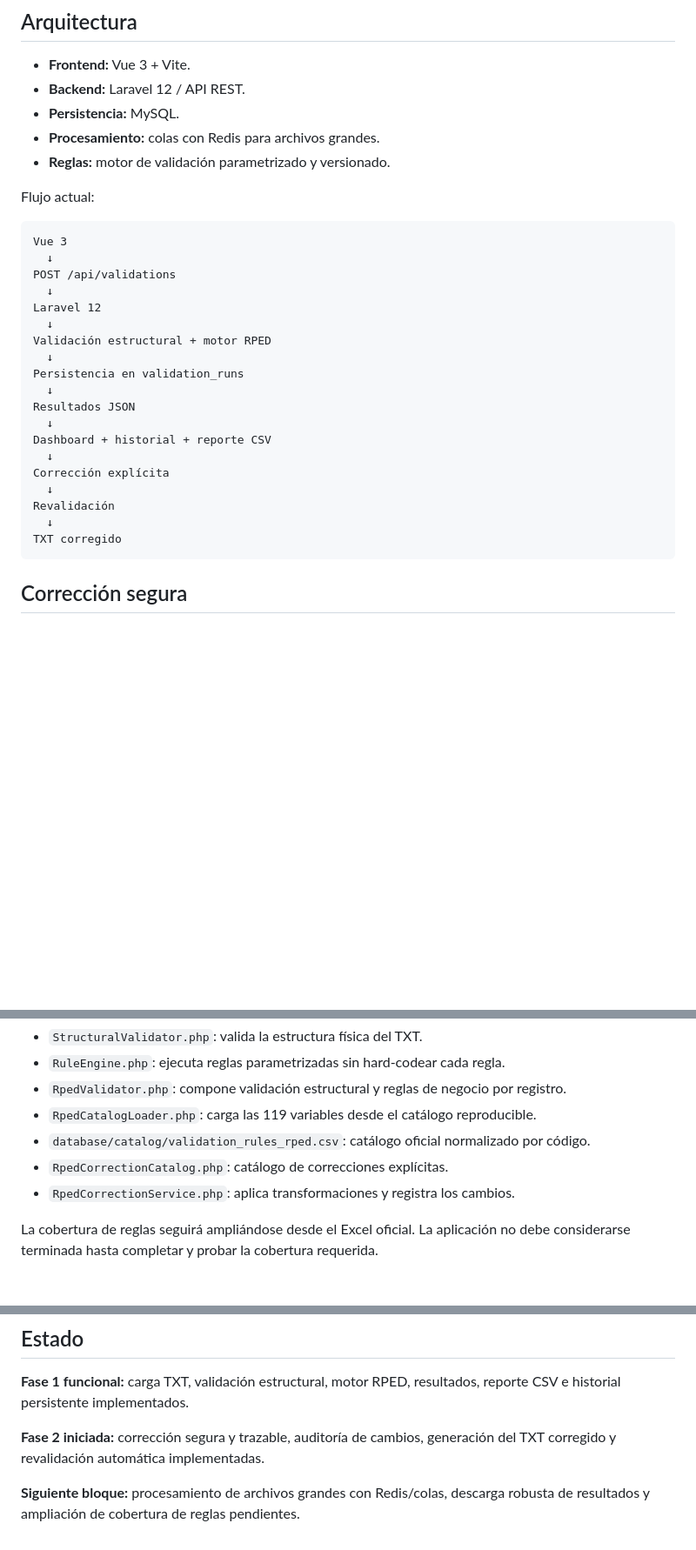
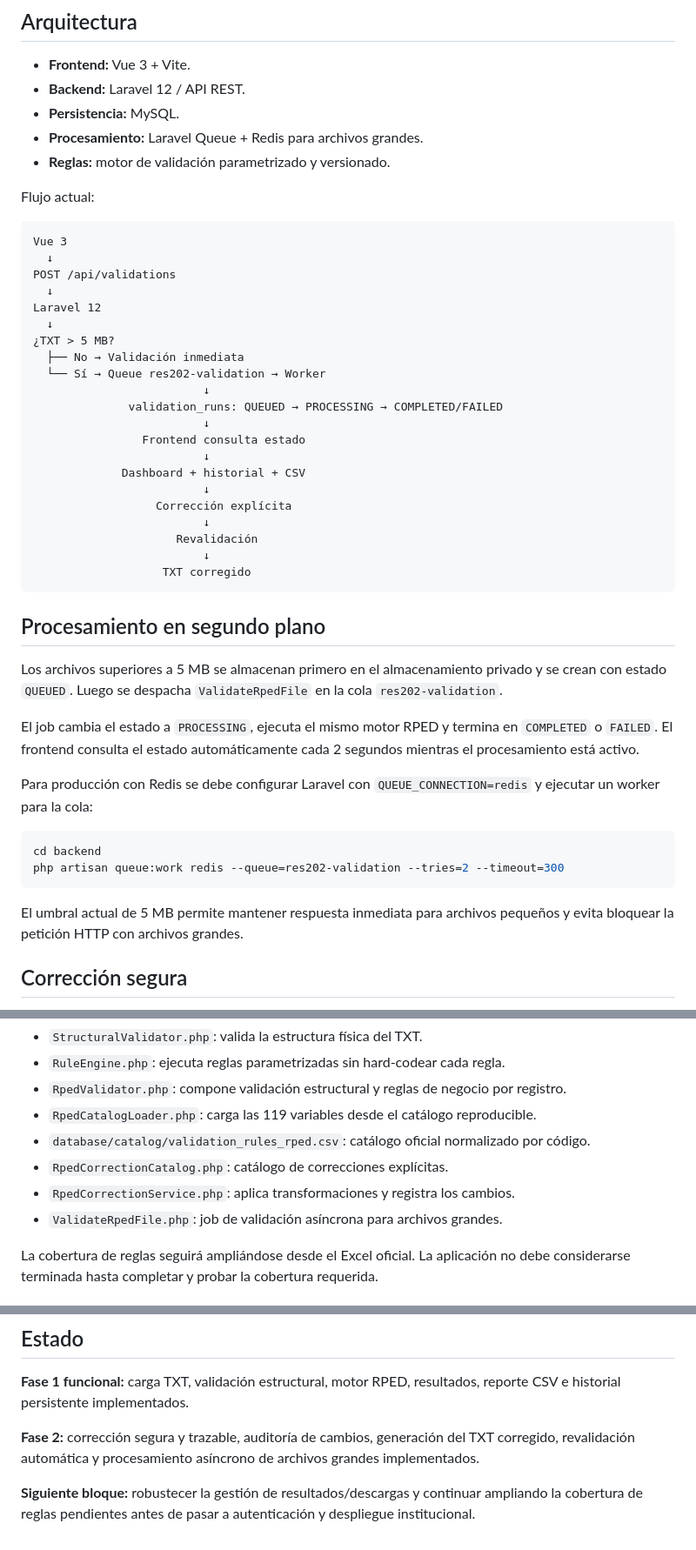
Before and after one commit to fulgencio-09/VALIDADOR-RESOLUCION-202, a Markdown page: README.md, 3 parts joined by grey strips. Shown at 87% size. Rendered like a GitHub page; blank space fills up the shorter version.

Commit message:
docs: document queued validation workflow

````diff
--- a/README.md
+++ b/README.md
@@ -19,7 +19,7 @@ Construir un validador web basado en la estructura oficial del anexo técnico, c
 - **Frontend:** Vue 3 + Vite.
 - **Backend:** Laravel 12 / API REST.
 - **Persistencia:** MySQL.
-- **Procesamiento:** colas con Redis para archivos grandes.
+- **Procesamiento:** Laravel Queue + Redis para archivos grandes.
 - **Reglas:** motor de validación parametrizado y versionado.
 
 Flujo actual:
@@ -31,20 +31,37 @@ POST /api/validations
   ↓
 Laravel 12
   ↓
-Validación estructural + motor RPED
-  ↓
-Persistencia en validation_runs
-  ↓
-Resultados JSON
-  ↓
-Dashboard + historial + reporte CSV
-  ↓
-Corrección explícita
-  ↓
-Revalidación
-  ↓
-TXT corregido
+¿TXT > 5 MB?
+  ├── No → Validación inmediata
+  └── Sí → Queue res202-validation → Worker
+                         ↓
+              validation_runs: QUEUED → PROCESSING → COMPLETED/FAILED
+                         ↓
+                Frontend consulta estado
+                         ↓
+             Dashboard + historial + CSV
+                         ↓
+                  Corrección explícita
+                         ↓
+                     Revalidación
+                         ↓
+                   TXT corregido
 ```
+
+## Procesamiento en segundo plano
+
+Los archivos superiores a 5 MB se almacenan primero en el almacenamiento privado y se crean con estado `QUEUED`. Luego se despacha `ValidateRpedFile` en la cola `res202-validation`.
+
+El job cambia el estado a `PROCESSING`, ejecuta el mismo motor RPED y termina en `COMPLETED` o `FAILED`. El frontend consulta el estado automáticamente cada 2 segundos mientras el procesamiento está activo.
+
+Para producción con Redis se debe configurar Laravel con `QUEUE_CONNECTION=redis` y ejecutar un worker para la cola:
+
+```bash
+cd backend
+php artisan queue:work redis --queue=res202-validation --tries=2 --timeout=300
+```
+
+El umbral actual de 5 MB permite mantener respuesta inmediata para archivos pequeños y evita bloquear la petición HTTP con archivos grandes.
 
 ## Corrección segura
 
@@ -131,6 +140,7 @@ Se incorporaron:
 - `database/catalog/validation_rules_rped.csv`: catálogo oficial normalizado por código.
 - `RpedCorrectionCatalog.php`: catálogo de correcciones explícitas.
 - `RpedCorrectionService.php`: aplica transformaciones y registra los cambios.
+- `ValidateRpedFile.php`: job de validación asíncrona para archivos grandes.
 
 La cobertura de reglas seguirá ampliándose desde el Excel oficial. La aplicación no debe considerarse terminada hasta completar y probar la cobertura requerida.
 
@@ -162,6 +172,6 @@ La primera capa contempla:
 
 **Fase 1 funcional:** carga TXT, validación estructural, motor RPED, resultados, reporte CSV e historial persistente implementados.
 
-**Fase 2 iniciada:** corrección segura y trazable, auditoría de cambios, generación del TXT corregido y revalidación automática implementadas.
+**Fase 2:** corrección segura y trazable, auditoría de cambios, generación del TXT corregido, revalidación automática y procesamiento asíncrono de archivos grandes implementados.
 
-**Siguiente bloque:** procesamiento de archivos grandes con Redis/colas, descarga robusta de resultados y ampliación de cobertura de reglas pendientes.
+**Siguiente bloque:** robustecer la gestión de resultados/descargas y continuar ampliando la cobertura de reglas pendientes antes de pasar a autenticación y despliegue institucional.
````
Also changed, not shown: other parts of README.md (+5 -13 lines).
